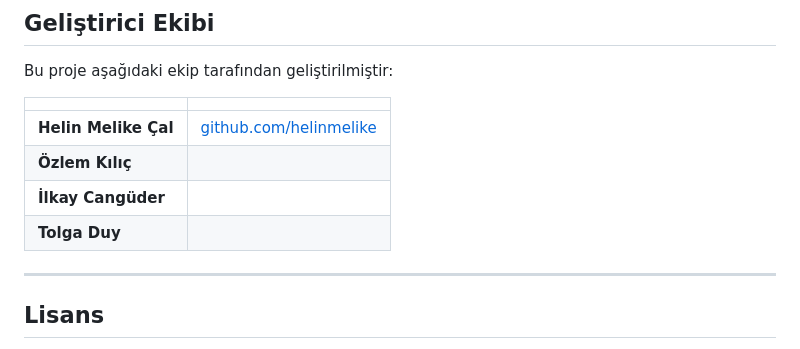
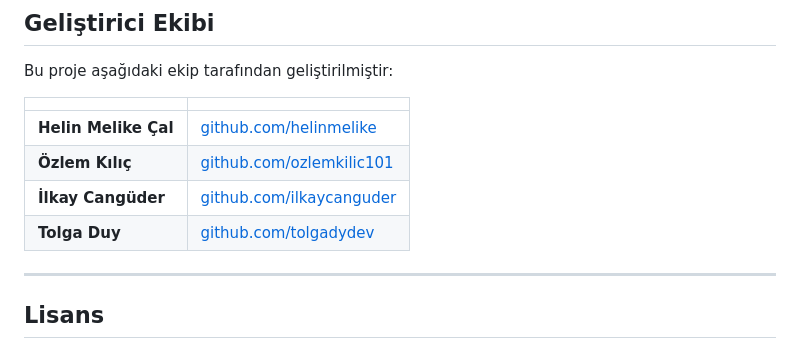
Before and after one commit to helinmelike/NexusYZTA, a Markdown page: README.md, the part around the change. Drawn GitHub-style.

```diff
--- a/README.md
+++ b/README.md
@@ -172,9 +172,9 @@ Bu proje aşağıdaki ekip tarafından geliştirilmiştir:
 | | |
 |--|--|
 | **Helin Melike Çal** | [github.com/helinmelike](https://github.com/helinmelike) |
-| **Özlem Kılıç** | |
-| **İlkay Cangüder** | |
-| **Tolga Duy** | |
+| **Özlem Kılıç** | [github.com/ozlemkilic101](https://github.com/ozlemkilic101) |
+| **İlkay Cangüder** | [github.com/ilkaycanguder](https://github.com/ilkaycanguder) |
+| **Tolga Duy** | [github.com/tolgadydev](https://github.com/tolgadydev) |
 
 ---
 
```
